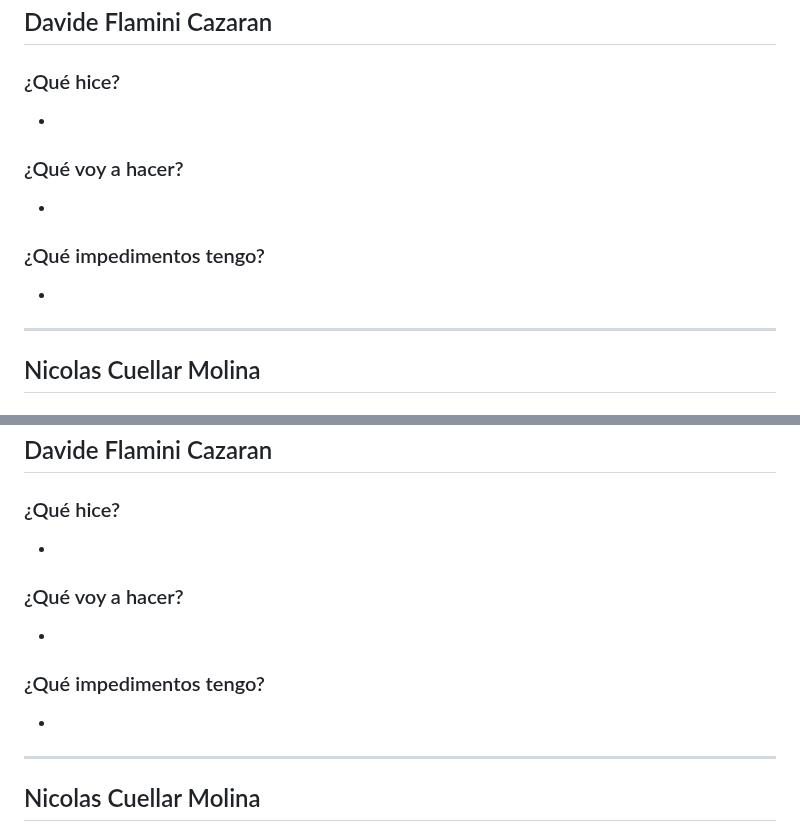
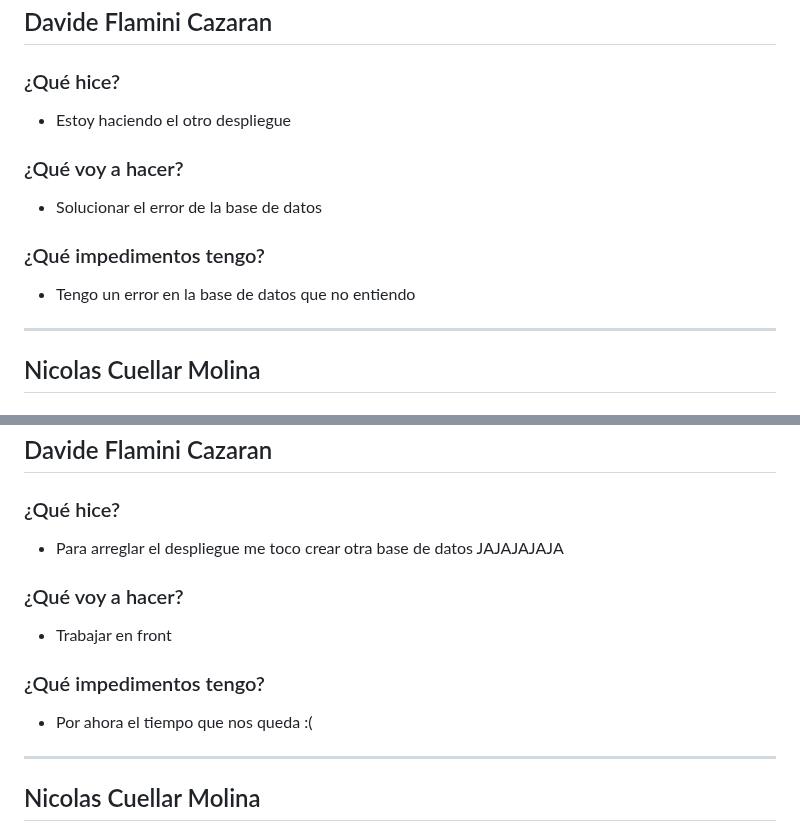
Before and after one commit to ICESI-PI1-2024A-3/ccsa-grupo-5, a Markdown page: week8.md, 2 parts joined by grey strips. GitHub-like rendering.

```diff
--- a/week8.md
+++ b/week8.md
@@ -217,13 +217,13 @@
 ## Davide Flamini Cazaran
 
 ### ¿Qué hice?
--
+- Estoy haciendo el otro despliegue
 
 ### ¿Qué voy a hacer?
--
+- Solucionar el error de la base de datos
 
 ### ¿Qué impedimentos tengo?
--
+- Tengo un error en la base de datos que no entiendo
 
 ---
 
@@ -284,13 +284,13 @@
 ## Davide Flamini Cazaran
 
 ### ¿Qué hice?
--
+- Para arreglar el despliegue me toco crear otra base de datos JAJAJAJAJA
 
 ### ¿Qué voy a hacer?
--
+- Trabajar en front
 
 ### ¿Qué impedimentos tengo?
--
+- Por ahora el tiempo que nos queda :(
 
 ---
 
```
Also changed, not shown: other parts of week8.md (+9 -9 lines).
